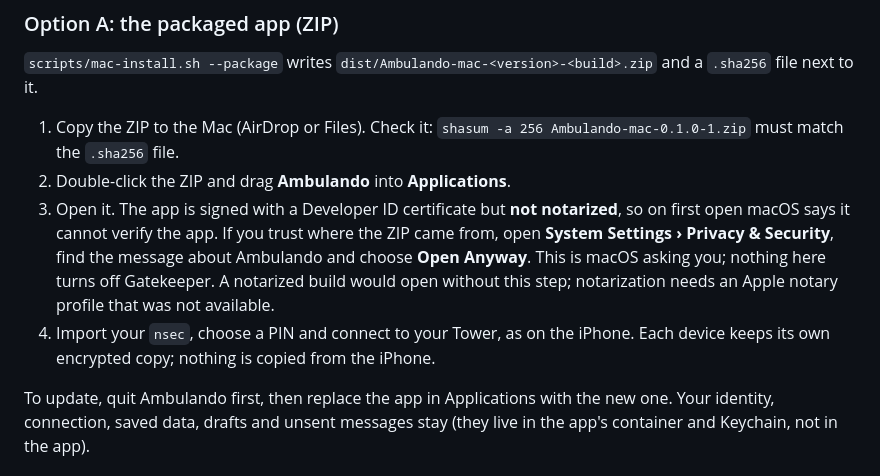
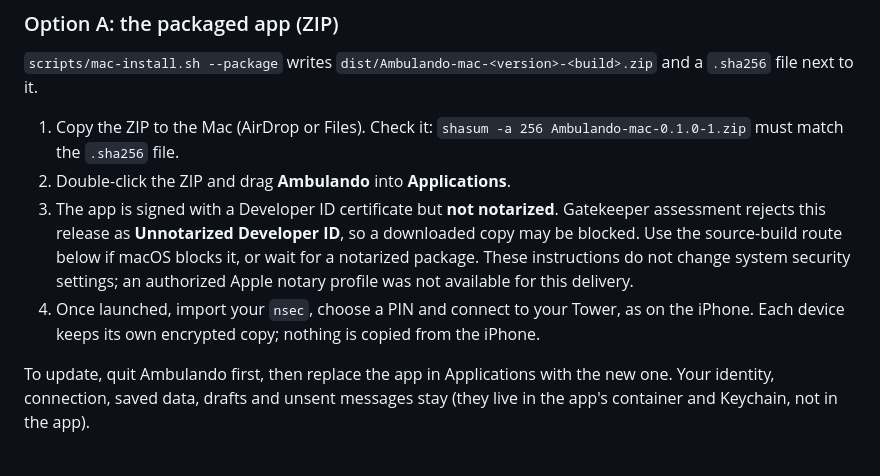
Before and after one commit to humansinstitute/ambulando-swift, a Markdown page: docs/mac.md, the part around the change. GitHub-like rendering.

Commit message:
docs(mac): record Gatekeeper assessment and source-build fallback

```diff
--- a/docs/mac.md
+++ b/docs/mac.md
@@ -32,11 +32,11 @@ the screens is shared:
 1. Copy the ZIP to the Mac (AirDrop or Files). Check it: `shasum -a 256 Ambulando-mac-0.1.0-1.zip` must match the
    `.sha256` file.
 2. Double-click the ZIP and drag **Ambulando** into **Applications**.
-3. Open it. The app is signed with a Developer ID certificate but **not notarized**, so on first open macOS says it
-   cannot verify the app. If you trust where the ZIP came from, open **System Settings › Privacy & Security**, find
-   the message about Ambulando and choose **Open Anyway**. This is macOS asking you; nothing here turns off Gatekeeper.
-   A notarized build would open without this step; notarization needs an Apple notary profile that was not available.
-4. Import your `nsec`, choose a PIN and connect to your Tower, as on the iPhone. Each device keeps its own encrypted
+3. The app is signed with a Developer ID certificate but **not notarized**. Gatekeeper assessment rejects this release
+   as **Unnotarized Developer ID**, so a downloaded copy may be blocked. Use the source-build route below if macOS
+   blocks it, or wait for a notarized package. These instructions do not change system security settings; an authorized
+   Apple notary profile was not available for this delivery.
+4. Once launched, import your `nsec`, choose a PIN and connect to your Tower, as on the iPhone. Each device keeps its own encrypted
    copy; nothing is copied from the iPhone.
 
 To update, quit Ambulando first, then replace the app in Applications with the new one. Your identity, connection, saved data, drafts and
```
